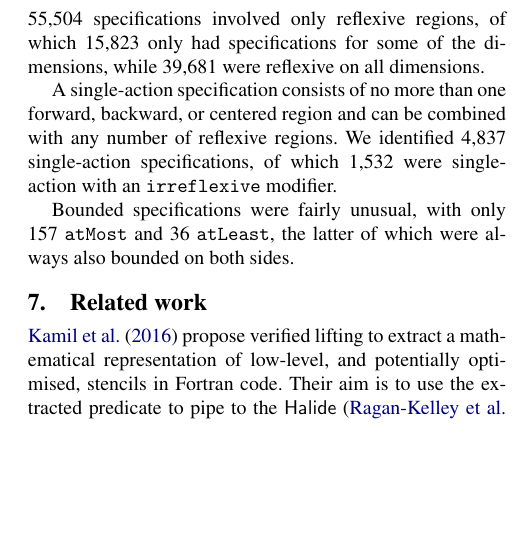
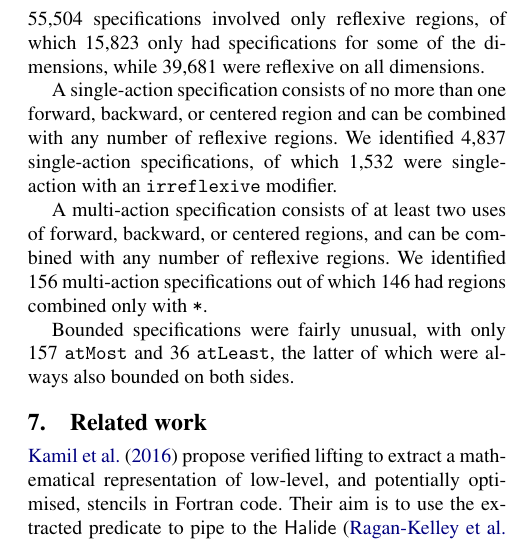
Before and after one commit to camfort/array-analyse, a LaTeX paper (paper.tex): part of one column of page 13 of 13, cut so that both start at the same text, the shorter picture padded with empty space. Compiled offline with pdfLaTeX; a missing font is replaced by an installed copy or a similar font.

Commit message:
multi-action

```diff
--- a/paper.tex
+++ b/paper.tex
@@ -2411,7 +2412,18 @@ reflexive regions. We identified 4,837 single-action specifications,
 of which 1,532 were single-action with an \texttt{irreflexive}
 modifier.
 
-%   - Single-action + irreflexives, histogram on depths
+%   - Multi-action combined only by *
+%   - Multi-action combined also by +, histogram of tree depths
+
+    % multiAction: 156
+    % multiActionMulOnly: 146
+A multi-action specification consists of at least two uses of forward,
+backward, or centered regions, and can be combined with any number of
+reflexive regions. We identified 156 multi-action specifications out
+of which 146 had regions combined only with $\term{*}$.
+
+
+
 %   - Bounded specs (how many lower, upper, or both)
 
 Bounded specifications were fairly unusual, with only 157
```
Also changed, not shown: paper.tex (4 more changed lines).
